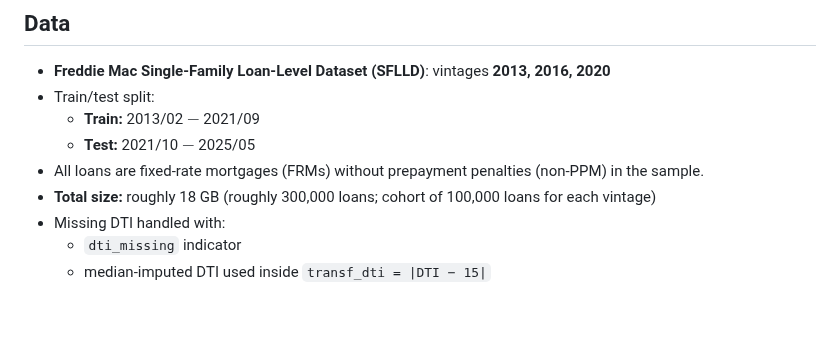
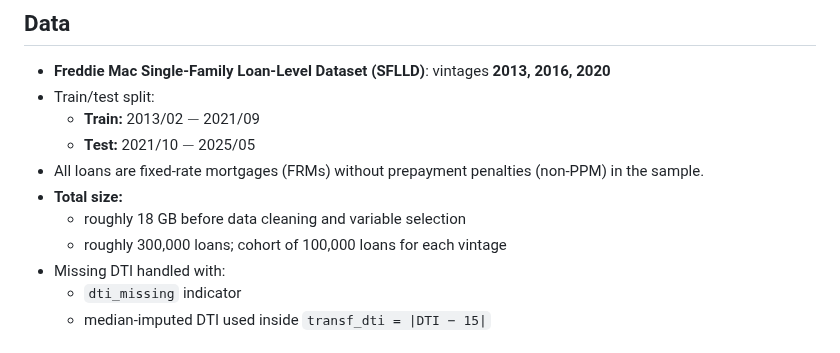
Before and after one commit to antonio-apm/credit-risk-hazard-model, a Markdown page: README.md, the part around the change. Rendered like a GitHub page; blank space fills up the shorter version.

```diff
--- a/README.md
+++ b/README.md
@@ -18,7 +18,9 @@
   - **Train:** 2013/02 $-$ 2021/09
   - **Test:** 2021/10 $-$ 2025/05
 - All loans are fixed-rate mortgages (FRMs) without prepayment penalties (non-PPM) in the sample.
-- **Total size:** roughly 18 GB (roughly 300,000 loans; cohort of 100,000 loans for each vintage)
+- **Total size:**
+    - roughly 18 GB before data cleaning and variable selection
+    - roughly 300,000 loans; cohort of 100,000 loans for each vintage
 - Missing DTI handled with:
   - `dti_missing` indicator
   - median-imputed DTI used inside `transf_dti = |DTI − 15|`
```
